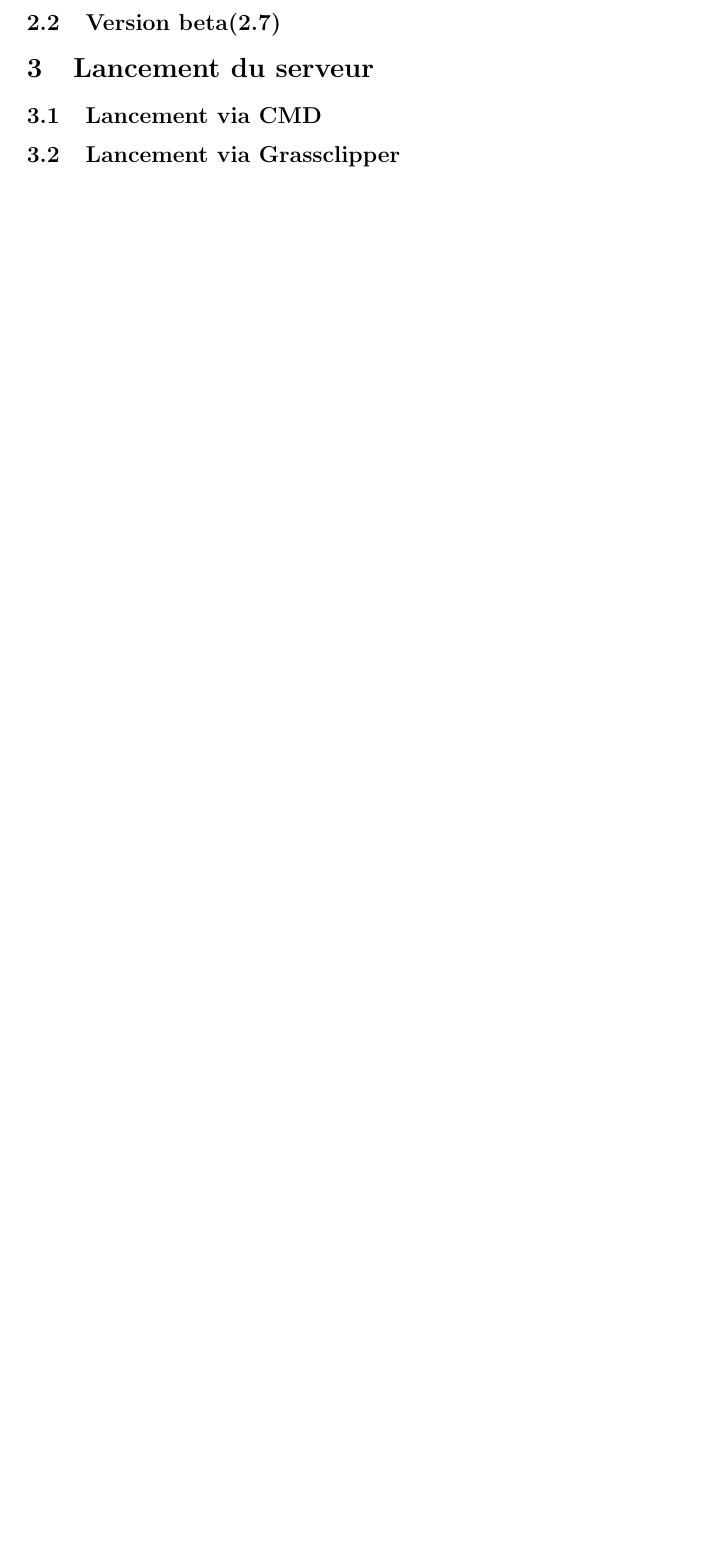
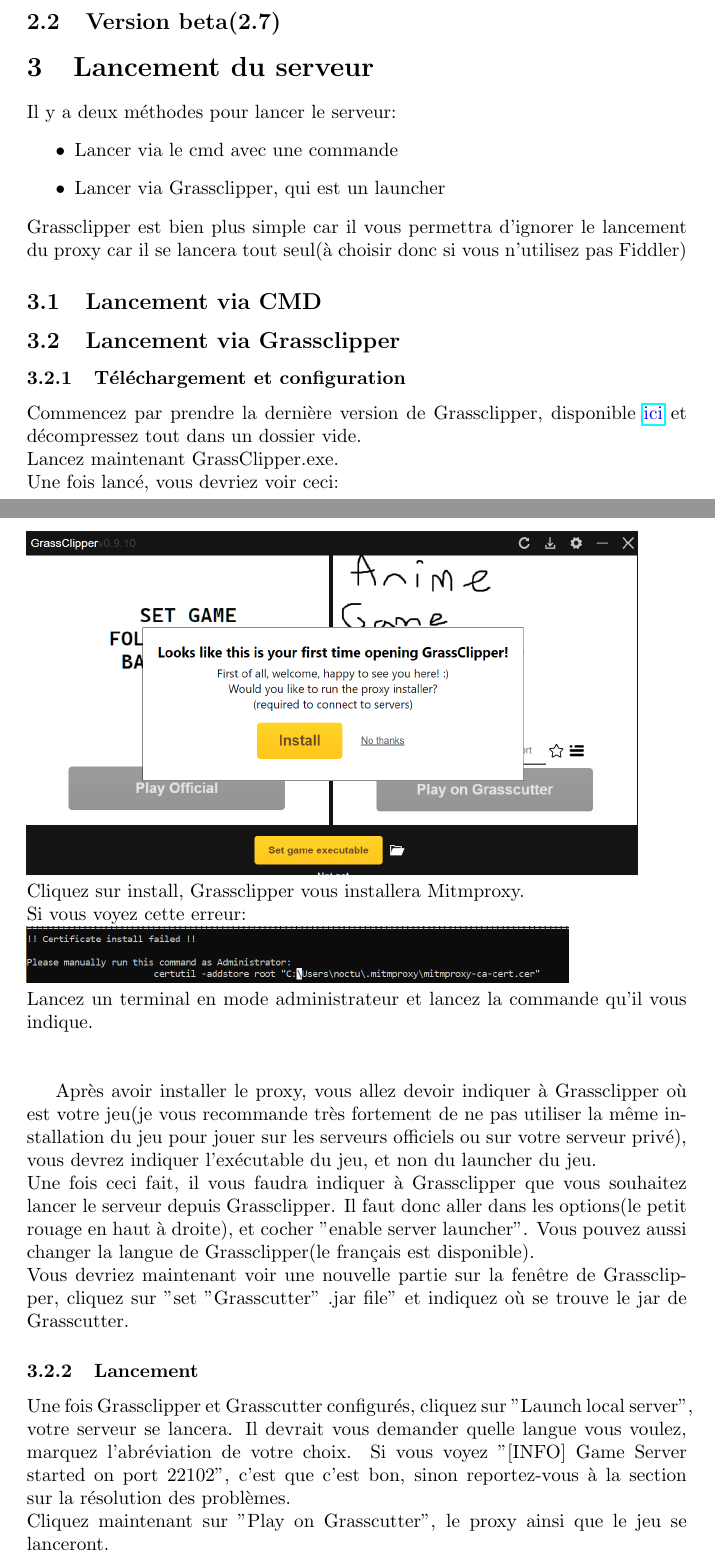
Before and after one commit to JojoAz1605/Guide-du-mage-noir, a LaTeX document (Le petit guide du mage noir.tex): part of page 4 of 4 before the commit and two parts of pages 5 and 6 of 8 after it, the two joined at a grey line, cut so that both start at the same text, the shorter picture padded with empty space. Compiled offline with pdfLaTeX.

Commit message:
Finit la partie stable
Il ne reste plus que la partie beta à faire

```diff
--- a/Le petit guide du mage noir.tex
+++ b/Le petit guide du mage noir.tex
@@ -67,8 +93,32 @@
 \subsection{Version beta(2.7)}
 
 \section{Lancement du serveur}
+Il y a deux méthodes pour lancer le serveur:
+\begin{itemize}
+	\item Lancer via le cmd avec une commande
+	\item Lancer via Grassclipper, qui est un launcher
+\end{itemize}
+Grassclipper est bien plus simple car il vous permettra d'ignorer le lancement du proxy car il se lancera tout seul(à choisir donc si vous n'utilisez pas Fiddler)
 
 \subsection{Lancement via CMD}
 
 \subsection{Lancement via Grassclipper}
 
+\subsubsection{Téléchargement et configuration}
+Commencez par prendre la dernière version de Grassclipper, disponible \href{https://github.com/Grasscutters/GrassClipper/releases}{\textcolor{blue}{ici}} et décompressez tout dans un dossier vide.\newline
+Lancez maintenant GrassClipper.exe.\newline
+Une fois lancé, vous devriez voir ceci:\newline
+\includegraphics[scale=0.5]{img/first_grassclipper_use.png}\newline
+Cliquez sur install, Grassclipper vous installera Mitmproxy.\newline
+Si vous voyez cette erreur:\newline
+\includegraphics[scale=0.5]{img/error_cert.png}\newline
+Lancez un terminal en mode administrateur et lancez la commande qu'il vous indique.
+\newline\newline
+
+Après avoir installer le proxy, vous allez devoir indiquer à Grassclipper où est votre jeu(je vous recommande très fortement de ne pas utiliser la même installation du jeu pour jouer sur les serveurs officiels ou sur votre serveur privé), vous devrez indiquer l'exécutable du jeu, et non du launcher du jeu.\newline
+Une fois ceci fait, il vous faudra indiquer à Grassclipper que vous souhaitez lancer le serveur depuis Grassclipper. Il faut donc aller dans les options(le petit rouage en haut à droite), et cocher "enable server launcher". Vous pouvez aussi changer la langue de Grassclipper(le français est disponible).\newline
+Vous devriez maintenant voir une nouvelle partie sur la fenêtre de Grassclipper, cliquez sur "set "Grasscutter" .jar file" et indiquez où se trouve le jar de Grasscutter.
+
+\subsubsection{Lancement}
+Une fois Grassclipper et Grasscutter configurés, cliquez sur "Launch local server", votre serveur se lancera. Il devrait vous demander quelle langue vous voulez, marquez l'abréviation de votre choix. Si vous voyez "[INFO] Game Server started on port 22102", c'est que c'est bon, sinon reportez-vous à la section sur la résolution des problèmes.\newline
+Cliquez maintenant sur "Play on Grasscutter", le proxy ainsi que le jeu se lanceront.
```
Also changed, not shown: Le petit guide du mage noir.pdf, img/account_create.png (added), img/disp_resources.png (added), img/error_cert.png (added), img/first_grassclipper_use.png (added), Le petit guide du mage noir.tex (53 more changed lines), 5 other files.
